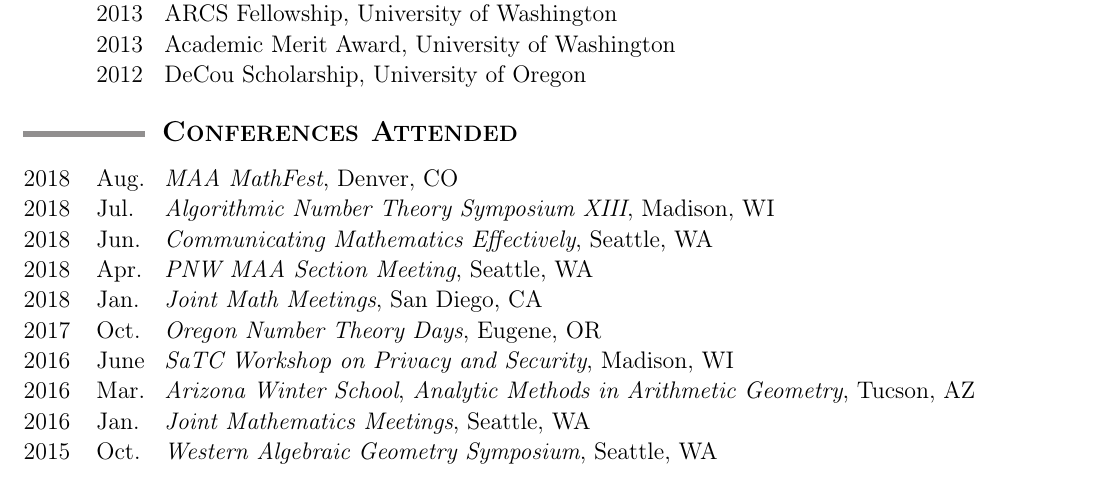
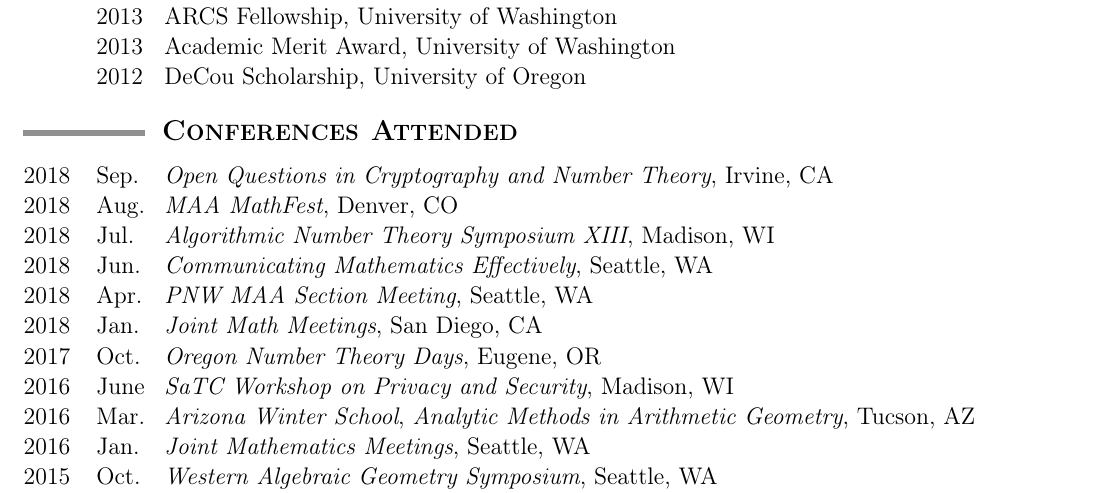
Before and after one commit to tscholl2/mathweb, a LaTeX CV (cv/cv.tex): part of page 2 of 3, cut so that both start at the same text. Compiled offline with pdfLaTeX.

Commit message:
add alice's conference

```diff
--- a/cv/cv.tex
+++ b/cv/cv.tex
@@ -392,6 +392,9 @@
 	%%%%%%%%%%%%%%%%%%%%%%%%%%%%%%%%%%%%%%%%%%%%%%%%%%%%%%%%%%%%
 
 	\begin{date_section}
+		\yearmo{2018}{Sep.} % September 17-21, 2018
+		\emph{Open Questions in Cryptography and Number Theory}, Irvine, CA
+
 		\yearmo{2018}{Aug.} % August 1-4, 2018
 		\emph{MAA MathFest},
 		Denver, CO
```
Also changed, not shown: cv/cv.pdf.
